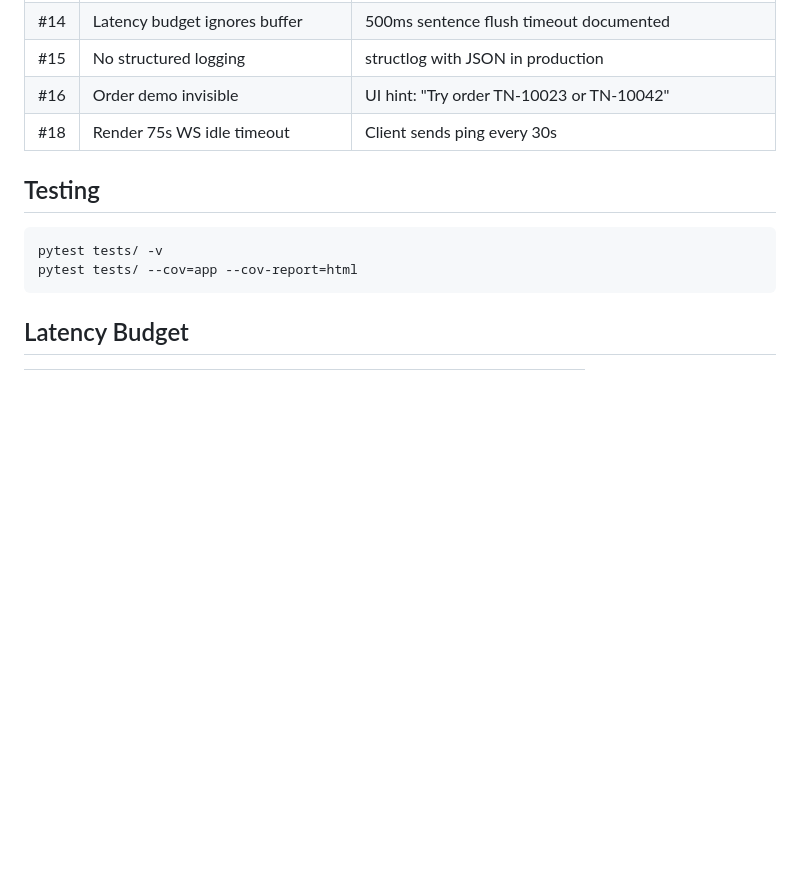
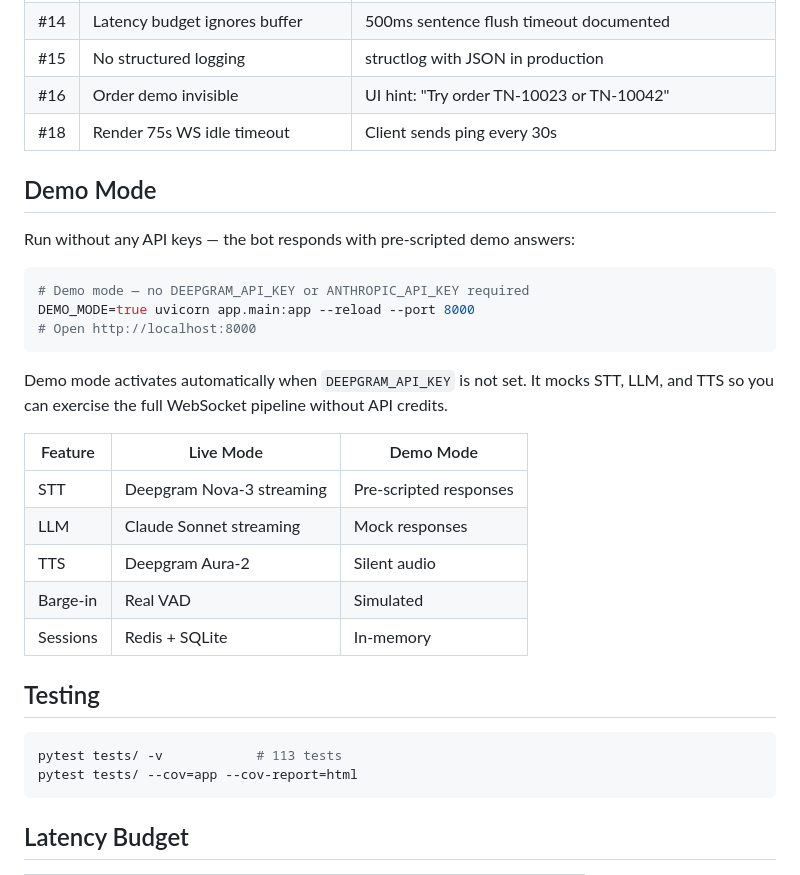
Before and after one commit to ChunkyTortoise/technova-voice-bot, a Markdown page: README.md, the part around the change. Drawn GitHub-style; blank space fills up the shorter version.

Commit message:
docs: add demo mode section, update test count in testing section

````diff
--- a/README.md
+++ b/README.md
@@ -108,10 +108,30 @@ docker-compose up
 | #16 | Order demo invisible | UI hint: "Try order TN-10023 or TN-10042" |
 | #18 | Render 75s WS idle timeout | Client sends ping every 30s |
 
+## Demo Mode
+
+Run without any API keys — the bot responds with pre-scripted demo answers:
+
+```bash
+# Demo mode — no DEEPGRAM_API_KEY or ANTHROPIC_API_KEY required
+DEMO_MODE=true uvicorn app.main:app --reload --port 8000
+# Open http://localhost:8000
+```
+
+Demo mode activates automatically when `DEEPGRAM_API_KEY` is not set. It mocks STT, LLM, and TTS so you can exercise the full WebSocket pipeline without API credits.
+
+| Feature | Live Mode | Demo Mode |
+|---------|-----------|-----------|
+| STT | Deepgram Nova-3 streaming | Pre-scripted responses |
+| LLM | Claude Sonnet streaming | Mock responses |
+| TTS | Deepgram Aura-2 | Silent audio |
+| Barge-in | Real VAD | Simulated |
+| Sessions | Redis + SQLite | In-memory |
+
 ## Testing
 
 ```bash
-pytest tests/ -v
+pytest tests/ -v            # 113 tests
 pytest tests/ --cov=app --cov-report=html
 ```
 
````
